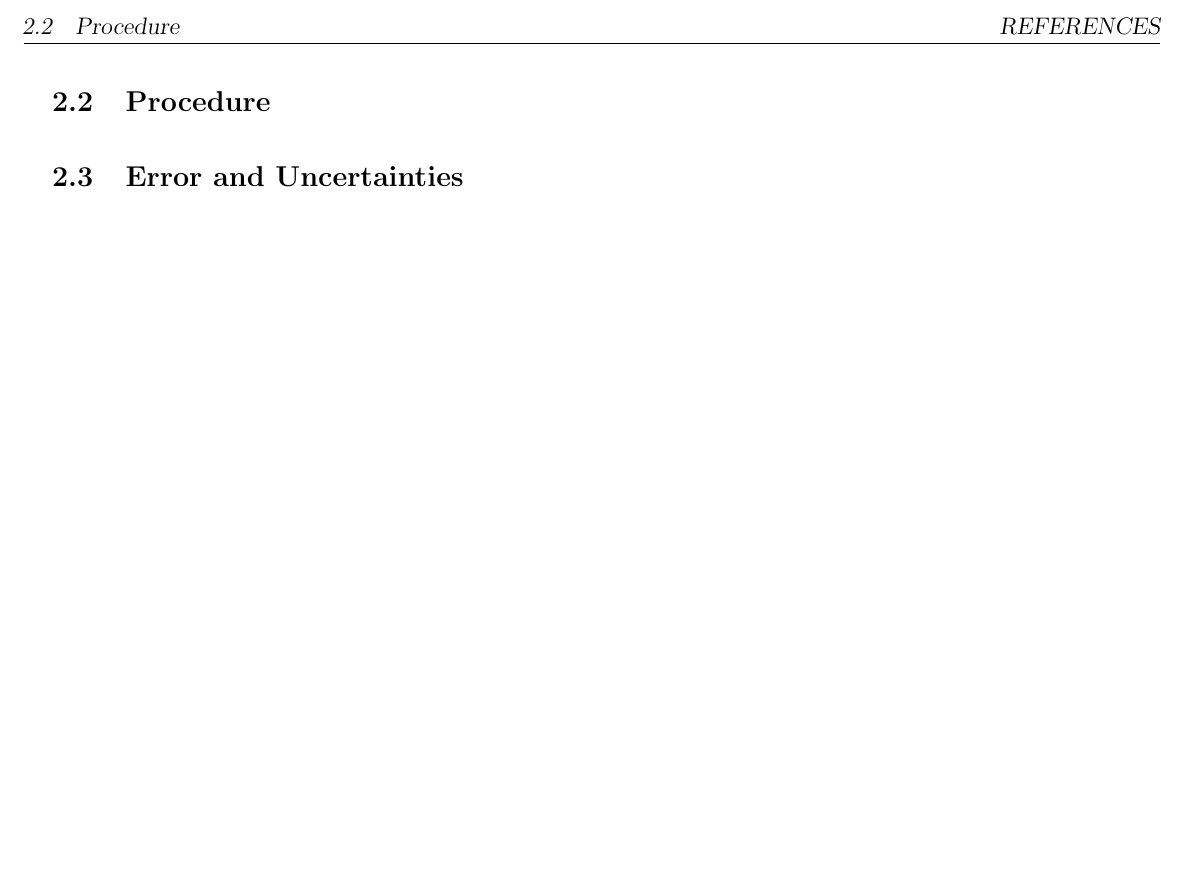
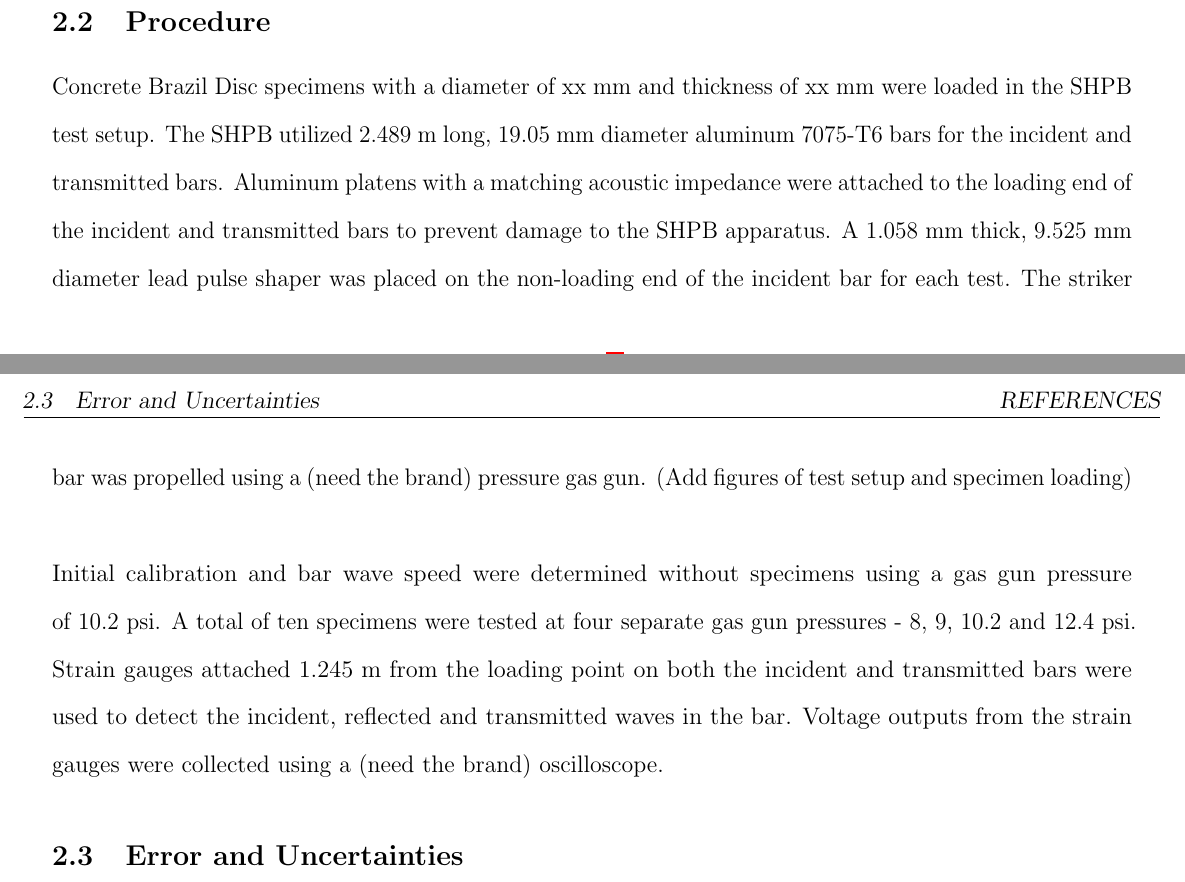
Before and after one commit to Mar-ten/Hopkinson, a LaTeX paper (Hopkinson.tex): part of page 3 of 3 before the commit and two parts of pages 2 and 3 of 3 after it, the two joined at a grey line, cut so that both start at the same text, the shorter picture padded with empty space. Compiled offline with pdfLaTeX.

Commit message:
Procedure

```diff
--- a/Hopkinson.tex
+++ b/Hopkinson.tex
@@ -127,6 +127,10 @@ where $p(x)$ is the probability of failure occurring at $x$, $x_{o}$ is the zero
 
 \subsection{Procedure} % John
 
+Concrete Brazil Disc specimens with a diameter of xx mm and thickness of xx mm were loaded in the SHPB test setup. The SHPB utilized 2.489 m long, 19.05 mm diameter aluminum 7075-T6 bars for the incident and transmitted bars. Aluminum platens with a matching acoustic impedance were attached to the loading end of the incident and transmitted bars to prevent damage to the SHPB apparatus. A 1.058 mm thick, 9.525 mm diameter lead pulse shaper was placed on the non-loading end of the incident bar for each test. The striker bar was propelled using a (need the brand) pressure gas gun. (Add figures of test setup and specimen loading)
+\\ \\
+Initial calibration and bar wave speed were determined without specimens using a gas gun pressure of 10.2 psi. A total of ten specimens were tested at four separate gas gun pressures - 8, 9, 10.2 and 12.4 psi. Strain gauges attached 1.245 m from the loading point on both the incident and transmitted bars were used to detect the incident, reflected and transmitted waves in the bar. Voltage outputs from the strain gauges were collected using a (need the brand) oscilloscope.
+
 \subsection{Error and Uncertainties} % Nick
 
 \section{Results} % Martin
```
Also changed, not shown: Hopkinson.pdf, 4 other files.
